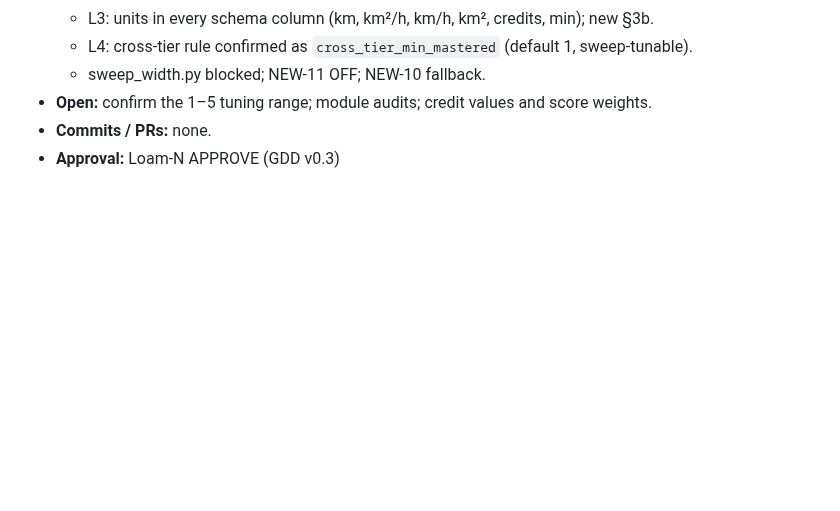
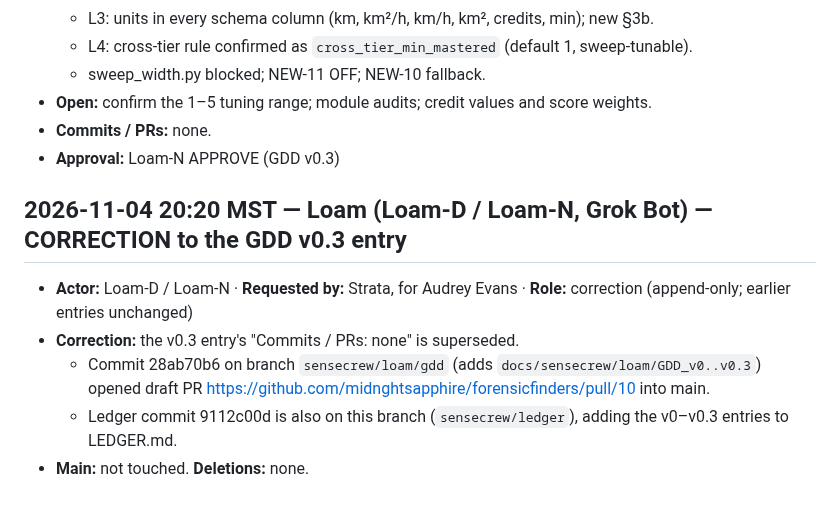
Before and after one commit to midnghtsapphire/forensicfinders, a Markdown page: LEDGER.md, the part around the change. Rendered like a GitHub page; blank space fills up the shorter version.

Commit message:
LEDGER: correction to Loam GDD v0.3 entry (append-only)

```diff
--- a/LEDGER.md
+++ b/LEDGER.md
@@ -62,3 +62,11 @@
 - **Open:** confirm the 1–5 tuning range; module audits; credit values and score weights.
 - **Commits / PRs:** none.
 - **Approval:** Loam-N APPROVE (GDD v0.3)
+
+## 2026-11-04 20:20 MST — Loam (Loam-D / Loam-N, Grok Bot) — CORRECTION to the GDD v0.3 entry
+
+- **Actor:** Loam-D / Loam-N · **Requested by:** Strata, for Audrey Evans · **Role:** correction (append-only; earlier entries unchanged)
+- **Correction:** the v0.3 entry's "Commits / PRs: none" is superseded.
+  - Commit 28ab70b6 on branch `sensecrew/loam/gdd` (adds `docs/sensecrew/loam/GDD_v0..v0.3`) opened draft PR https://github.com/midnghtsapphire/forensicfinders/pull/10 into main.
+  - Ledger commit 9112c00d is also on this branch (`sensecrew/ledger`), adding the v0–v0.3 entries to LEDGER.md.
+- **Main:** not touched. **Deletions:** none.
```
